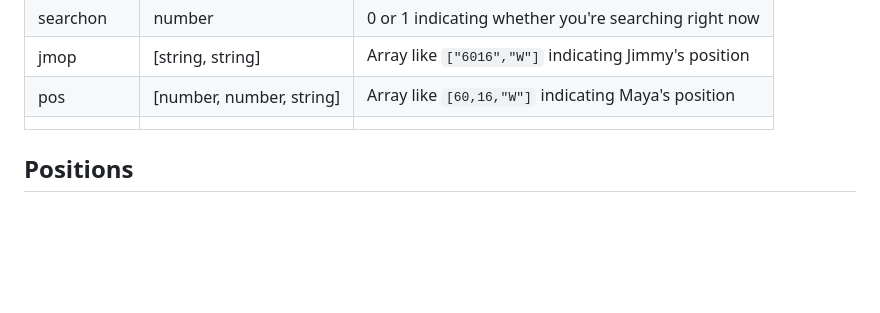
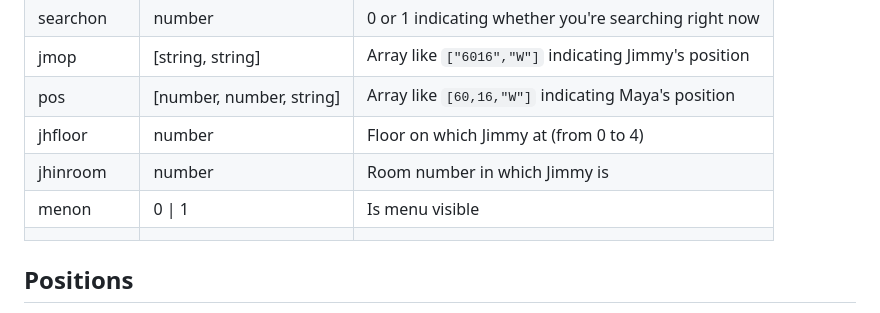
Before and after one commit to AtDeadOfNight/russian-dub-release, a Markdown page: web-context-debugger/FOUND.md, the part around the change. Drawn GitHub-style; blank space fills up the shorter version.

Commit message:
New variables for Jimmy's position & menu visibility

```diff
--- a/web-context-debugger/FOUND.md
+++ b/web-context-debugger/FOUND.md
@@ -18,6 +18,9 @@
 | searchon   | number                   | 0 or 1 indicating whether you're searching right now  |
 | jmop       | [string, string]         | Array like `["6016","W"]` indicating Jimmy's position |
 | pos        | [number, number, string] | Array like `[60,16,"W"]` indicating Maya's position   |
+| jhfloor    | number                   | Floor on which Jimmy at (from 0 to 4)                 |
+| jhinroom   | number                   | Room number in which Jimmy is                         |
+| menon      | 0 \| 1                   | Is menu visible                                       |
 |            |                          |                                                       |
 
 ## Positions
```
